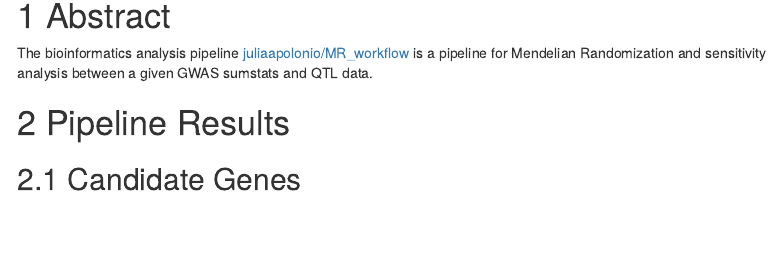
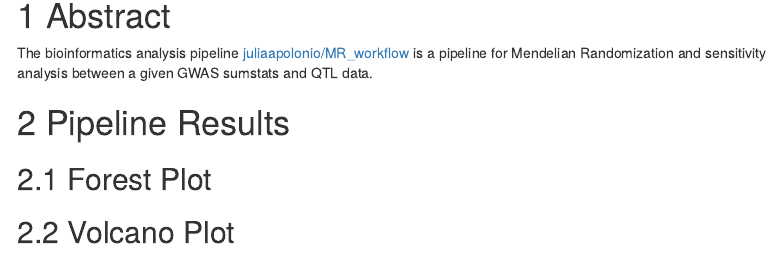
Before and after one commit to juliaapolonio/Causeway, an R Markdown document (report/summary_report.Rmd): the page in a window 1100 px wide, from 240 px down. Rendered offline with R 4.5, knitr and Pandoc, with nearby package versions; some code elsewhere in the file could not run offline; menus at the side of the page are left out.

````diff
--- a/report/summary_report.Rmd
+++ b/report/summary_report.Rmd
@@ -115,11 +115,13 @@
 
 # Pipeline Results
 
-## Candidate Genes
+## Forest Plot
 
 ```{r, eval = !isFALSE(params$forest_plot), out.width='100%', dpi=1200, fig.align='center'}
 knitr::include_graphics(params$forest_plot)
 ```
+
+## Volcano Plot
 
 ```{r, eval = !isFALSE(params$volcano_plot), out.width='100%', dpi=1200, fig.align='center'}
 knitr::include_graphics(params$volcano_plot)
````
Also changed, not shown: report/summary_report.html, report/summary_report.Rmd (3 more changed lines), 4 other files.
